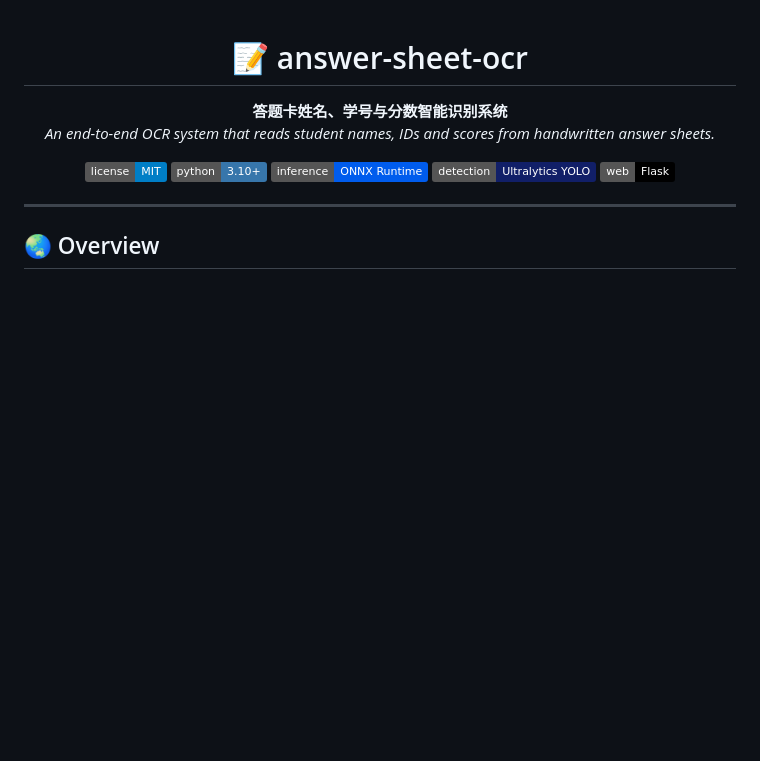
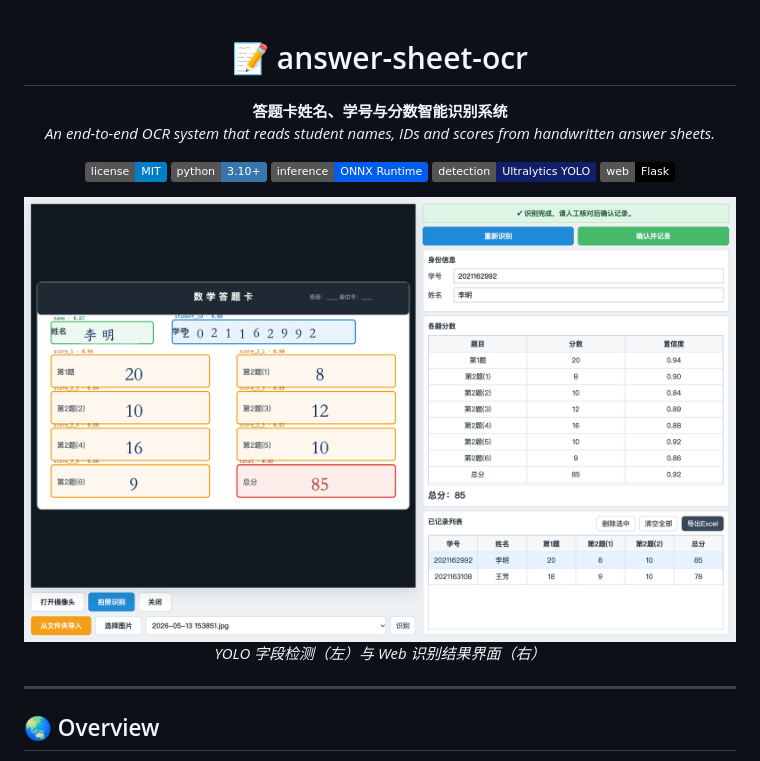
Before and after one commit to Nothings2Seeyeyeye/answer-sheet-ocr, a Markdown page: README.md, the part around the change. Drawn GitHub-style; pictures changed too: assets/demo.png (added); badges without logos; blank space fills up the shorter version.

Commit message:
docs: add demo screenshot to README

```diff
--- a/README.md
+++ b/README.md
@@ -13,6 +13,12 @@
 [![Flask](https://img.shields.io/badge/web-Flask-000000.svg?logo=flask&logoColor=white)](https://flask.palletsprojects.com/)
 
 </div>
+
+<p align="center">
+  <img src="assets/demo.png" alt="答题卡识别系统演示：YOLO 字段检测 + 分字段识别 + Web 界面" width="100%" />
+  <br/>
+  <em>YOLO 字段检测（左）与 Web 识别结果界面（右）</em>
+</p>
 
 ---
 
```
